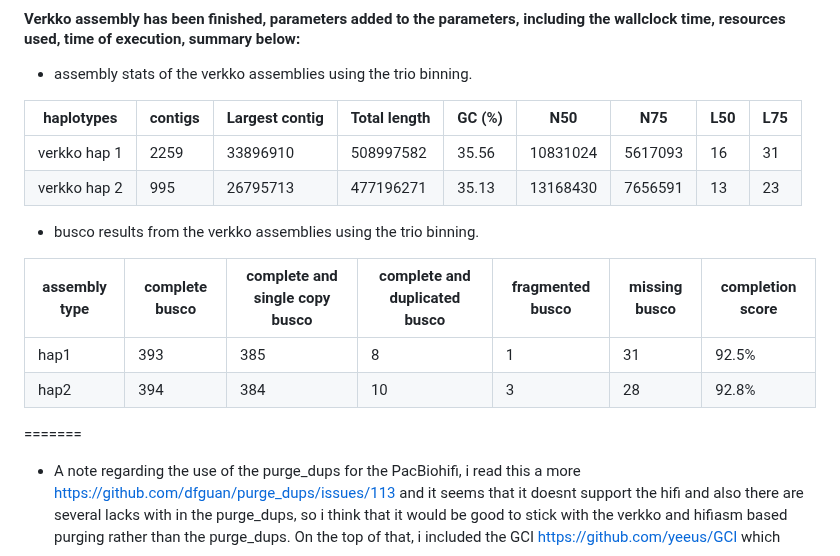
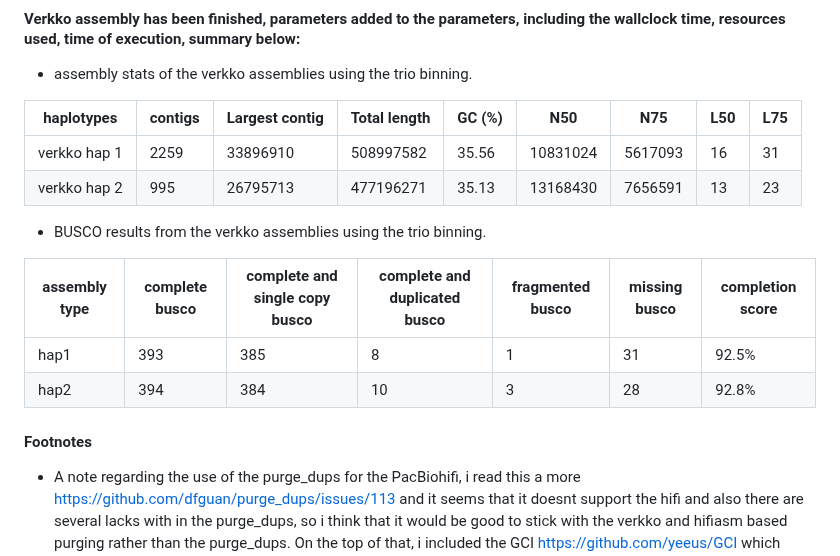
Before and after one commit to bioinformatics-potsdam/genomeassembly-pacbiohifi, a Markdown page: README.md, the part around the change. GitHub-like rendering.

Commit message:
added footnotes

```diff
--- a/README.md
+++ b/README.md
@@ -118,15 +118,14 @@
 | verkko hap 1 | 2259 | 33896910 | 508997582 | 35.56 |  10831024 | 5617093 |  16 |  31 |   5.07 |
 | verkko hap 2 | 995 | 26795713 | 477196271 | 35.13 |  13168430 | 7656591 |  13 |  23 |   5.07 |
 
-- busco results from the verkko assemblies using the trio binning.
+- BUSCO results from the verkko assemblies using the trio binning.
 
 | assembly type | complete busco | complete and single copy busco | complete and duplicated busco | fragmented busco | missing busco | completion score |
 | --------------- |------------------- | ---------------- | ------------------ | ------------------- |------------------------ | ------------ |
 | hap1 | 393 | 385 | 8 | 1 | 31 | 92.5% |
 | hap2 | 394 | 384 | 10 | 3 | 28 | 92.8% |
 
-
-=======
+#### Footnotes
 - A note regarding the use of the purge_dups for the PacBiohifi, i read this a more https://github.com/dfguan/purge_dups/issues/113 and it seems that it doesnt support the hifi and also there are several lacks with in the purge_dups, so i think that it would be good to stick with the verkko and hifiasm based purging rather than the purge_dups. On the top of that, i included the GCI https://github.com/yeeus/GCI which actually supports the PacBiohifi and I have worked on this earlier.
 
 
```
